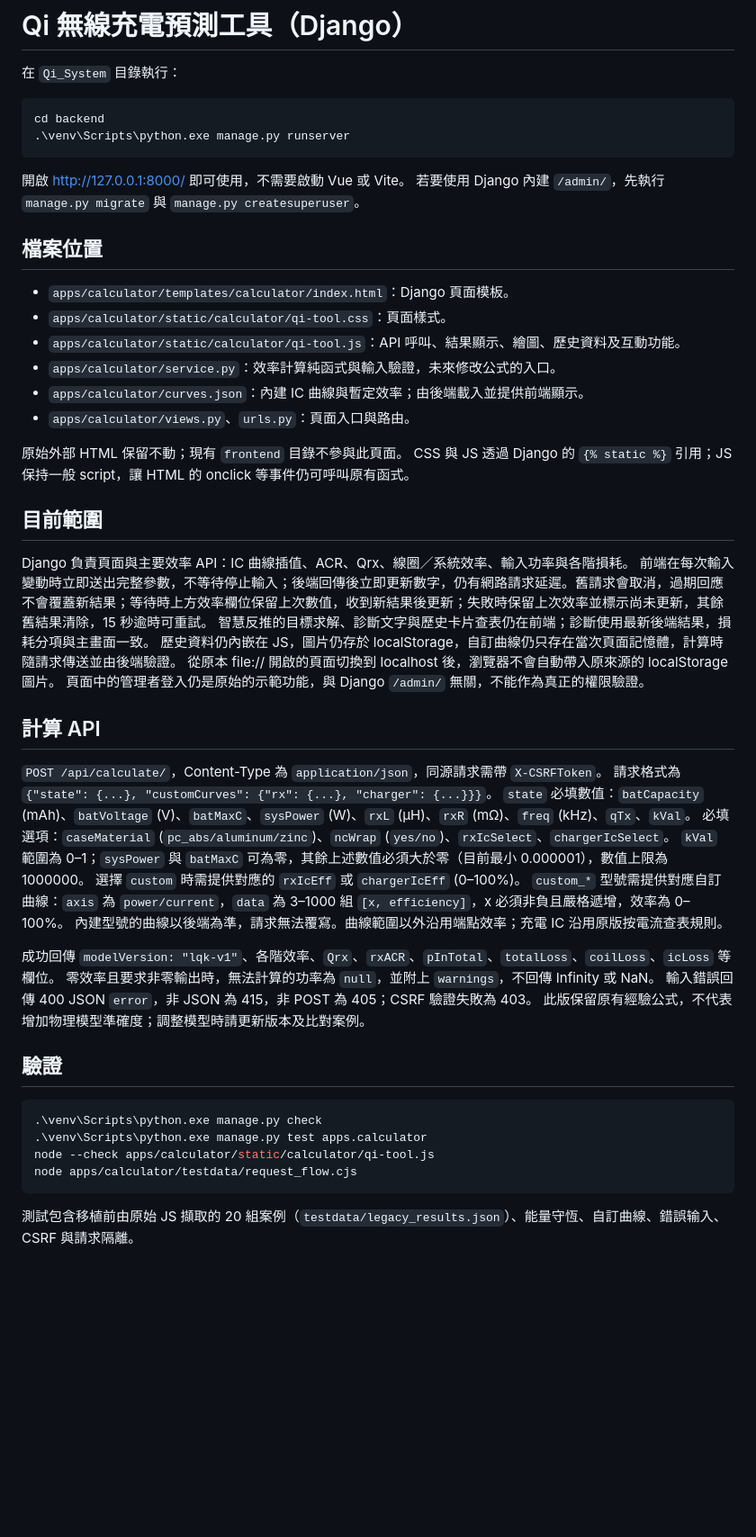
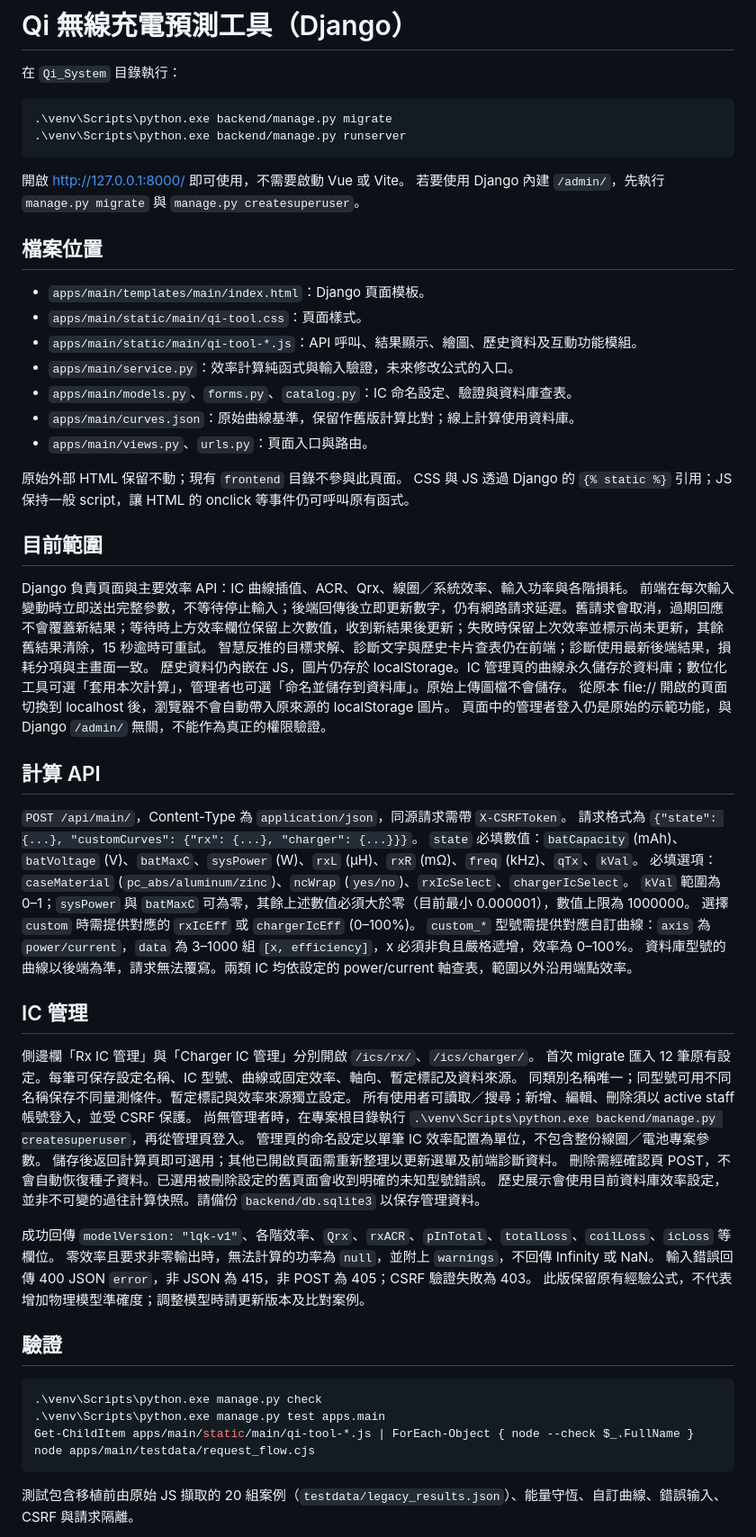
Before and after one commit to JF921020/Qi_System, a Markdown page: backend/README.md, the part around the change. Shown at 90% size. GitHub-like rendering; blank space fills up the shorter version.

Commit message:
更新主應用操作與管理說明

````diff
--- a/backend/README.md
+++ b/backend/README.md
@@ -3,8 +3,8 @@
 在 `Qi_System` 目錄執行：
 
 ```powershell
-cd backend
-.\venv\Scripts\python.exe manage.py runserver
+.\venv\Scripts\python.exe backend/manage.py migrate
+.\venv\Scripts\python.exe backend/manage.py runserver
 ```
 
 開啟 http://127.0.0.1:8000/ 即可使用，不需要啟動 Vue 或 Vite。
@@ -12,12 +12,13 @@ cd backend
 
 ## 檔案位置
 
-- `apps/calculator/templates/calculator/index.html`：Django 頁面模板。
-- `apps/calculator/static/calculator/qi-tool.css`：頁面樣式。
-- `apps/calculator/static/calculator/qi-tool.js`：API 呼叫、結果顯示、繪圖、歷史資料及互動功能。
-- `apps/calculator/service.py`：效率計算純函式與輸入驗證，未來修改公式的入口。
-- `apps/calculator/curves.json`：內建 IC 曲線與暫定效率；由後端載入並提供前端顯示。
-- `apps/calculator/views.py`、`urls.py`：頁面入口與路由。
+- `apps/main/templates/main/index.html`：Django 頁面模板。
+- `apps/main/static/main/qi-tool.css`：頁面樣式。
+- `apps/main/static/main/qi-tool-*.js`：API 呼叫、結果顯示、繪圖、歷史資料及互動功能模組。
+- `apps/main/service.py`：效率計算純函式與輸入驗證，未來修改公式的入口。
+- `apps/main/models.py`、`forms.py`、`catalog.py`：IC 命名設定、驗證與資料庫查表。
+- `apps/main/curves.json`：原始曲線基準，保留作舊版計算比對；線上計算使用資料庫。
+- `apps/main/views.py`、`urls.py`：頁面入口與路由。
 
 原始外部 HTML 保留不動；現有 `frontend` 目錄不參與此頁面。
 CSS 與 JS 透過 Django 的 `{% static %}` 引用；JS 保持一般 script，讓 HTML 的 onclick 等事件仍可呼叫原有函式。
@@ -27,20 +28,32 @@ CSS 與 JS 透過 Django 的 `{% static %}` 引用；JS 保持一般 script，
 Django 負責頁面與主要效率 API：IC 曲線插值、ACR、Qrx、線圈／系統效率、輸入功率與各階損耗。
 前端在每次輸入變動時立即送出完整參數，不等待停止輸入；後端回傳後立即更新數字，仍有網路請求延遲。舊請求會取消，過期回應不會覆蓋新結果；等待時上方效率欄位保留上次數值，收到新結果後更新；失敗時保留上次效率並標示尚未更新，其餘舊結果清除，15 秒逾時可重試。
 智慧反推的目標求解、診斷文字與歷史卡片查表仍在前端；診斷使用最新後端結果，損耗分項與主畫面一致。
-歷史資料仍內嵌在 JS，圖片仍存於 localStorage，自訂曲線仍只存在當次頁面記憶體，計算時隨請求傳送並由後端驗證。
+歷史資料仍內嵌在 JS，圖片仍存於 localStorage。IC 管理頁的曲線永久儲存於資料庫；數位化工具可選「套用本次計算」，管理者也可選「命名並儲存到資料庫」。原始上傳圖檔不會儲存。
 從原本 file:// 開啟的頁面切換到 localhost 後，瀏覽器不會自動帶入原來源的 localStorage 圖片。
 頁面中的管理者登入仍是原始的示範功能，與 Django `/admin/` 無關，不能作為真正的權限驗證。
 
 ## 計算 API
 
-`POST /api/calculate/`，Content-Type 為 `application/json`，同源請求需帶 `X-CSRFToken`。
+`POST /api/main/`，Content-Type 為 `application/json`，同源請求需帶 `X-CSRFToken`。
 請求格式為 `{"state": {...}, "customCurves": {"rx": {...}, "charger": {...}}}`。
 `state` 必填數值：`batCapacity` (mAh)、`batVoltage` (V)、`batMaxC`、`sysPower` (W)、`rxL` (µH)、`rxR` (mΩ)、`freq` (kHz)、`qTx`、`kVal`。
 必填選項：`caseMaterial` (`pc_abs/aluminum/zinc`)、`ncWrap` (`yes/no`)、`rxIcSelect`、`chargerIcSelect`。
 `kVal` 範圍為 0–1；`sysPower` 與 `batMaxC` 可為零，其餘上述數值必須大於零（目前最小 0.000001），數值上限為 1000000。
 選擇 `custom` 時需提供對應的 `rxIcEff` 或 `chargerIcEff` (0–100%)。
 `custom_*` 型號需提供對應自訂曲線：`axis` 為 `power/current`，`data` 為 3–1000 組 `[x, efficiency]`，x 必須非負且嚴格遞增，效率為 0–100%。
-內建型號的曲線以後端為準，請求無法覆寫。曲線範圍以外沿用端點效率；充電 IC 沿用原版按電流查表規則。
+資料庫型號的曲線以後端為準，請求無法覆寫。兩類 IC 均依設定的 power/current 軸查表，範圍以外沿用端點效率。
+
+## IC 管理
+
+側邊欄「Rx IC 管理」與「Charger IC 管理」分別開啟 `/ics/rx/`、`/ics/charger/`。
+首次 migrate 匯入 12 筆原有設定。每筆可保存設定名稱、IC 型號、曲線或固定效率、軸向、暫定標記及資料來源。
+同類別名稱唯一；同型號可用不同名稱保存不同量測條件。暫定標記與效率來源獨立設定。
+所有使用者可讀取／搜尋；新增、編輯、刪除須以 active staff 帳號登入，並受 CSRF 保護。
+尚無管理者時，在專案根目錄執行 `.\venv\Scripts\python.exe backend/manage.py createsuperuser`，再從管理頁登入。
+管理頁的命名設定以單筆 IC 效率配置為單位，不包含整份線圈／電池專案參數。
+儲存後返回計算頁即可選用；其他已開啟頁面需重新整理以更新選單及前端診斷資料。
+刪除需經確認頁 POST，不會自動恢復種子資料。已選用被刪除設定的舊頁面會收到明確的未知型號錯誤。
+歷史展示會使用目前資料庫效率設定，並非不可變的過往計算快照。請備份 `backend/db.sqlite3` 以保存管理資料。
 
 成功回傳 `modelVersion: "lqk-v1"`、各階效率、`Qrx`、`rxACR`、`pInTotal`、`totalLoss`、`coilLoss`、`icLoss` 等欄位。
 零效率且要求非零輸出時，無法計算的功率為 `null`，並附上 `warnings`，不回傳 Infinity 或 NaN。
@@ -51,9 +64,9 @@ Django 負責頁面與主要效率 API：IC 曲線插值、ACR、Qrx、線圈／
 
 ```powershell
 .\venv\Scripts\python.exe manage.py check
-.\venv\Scripts\python.exe manage.py test apps.calculator
-node --check apps/calculator/static/calculator/qi-tool.js
-node apps/calculator/testdata/request_flow.cjs
+.\venv\Scripts\python.exe manage.py test apps.main
+Get-ChildItem apps/main/static/main/qi-tool-*.js | ForEach-Object { node --check $_.FullName }
+node apps/main/testdata/request_flow.cjs
 ```
 
 測試包含移植前由原始 JS 擷取的 20 組案例（`testdata/legacy_results.json`）、能量守恆、自訂曲線、錯誤输入、CSRF 與請求隔離。
````
